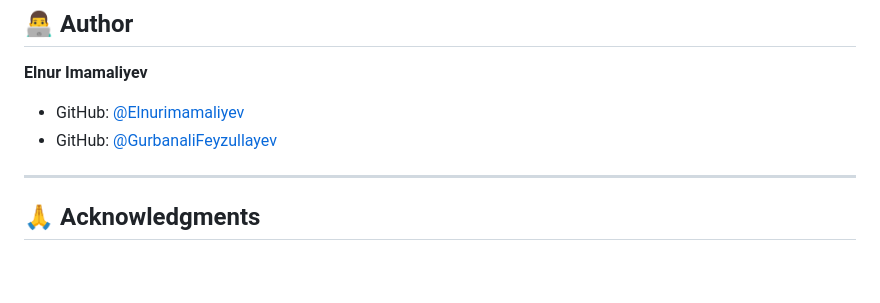
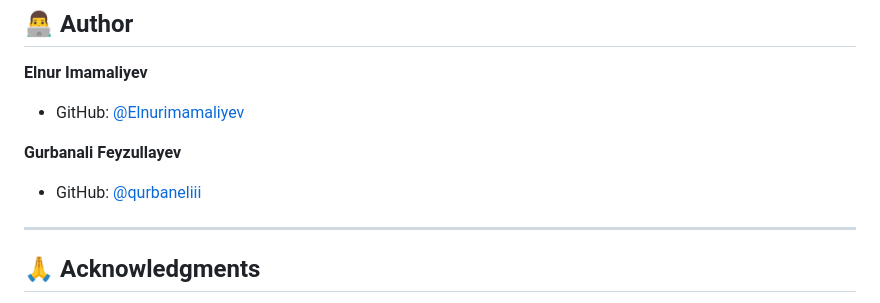
Before and after one commit to Elnurimamaliyev/NoApplAI, a Markdown page: README.md, the part around the change. Drawn GitHub-style; blank space fills up the shorter version.

Commit message:
Update author section in README.md
Signed-off-by: Elnur Imamaliyev <88578815+Elnurimamaliyev@users.noreply.github.com>

```diff
--- a/README.md
+++ b/README.md
@@ -304,7 +304,9 @@ This project is for educational and portfolio purposes.
 
 **Elnur Imamaliyev**
 - GitHub: [@Elnurimamaliyev](https://github.com/Elnurimamaliyev)
-- GitHub: [@GurbanaliFeyzullayev](https://github.com/qurbaneliii)
+
+**Gurbanali Feyzullayev**
+- GitHub: [@qurbaneliii](https://github.com/qurbaneliii)
 
 ---
 
```
